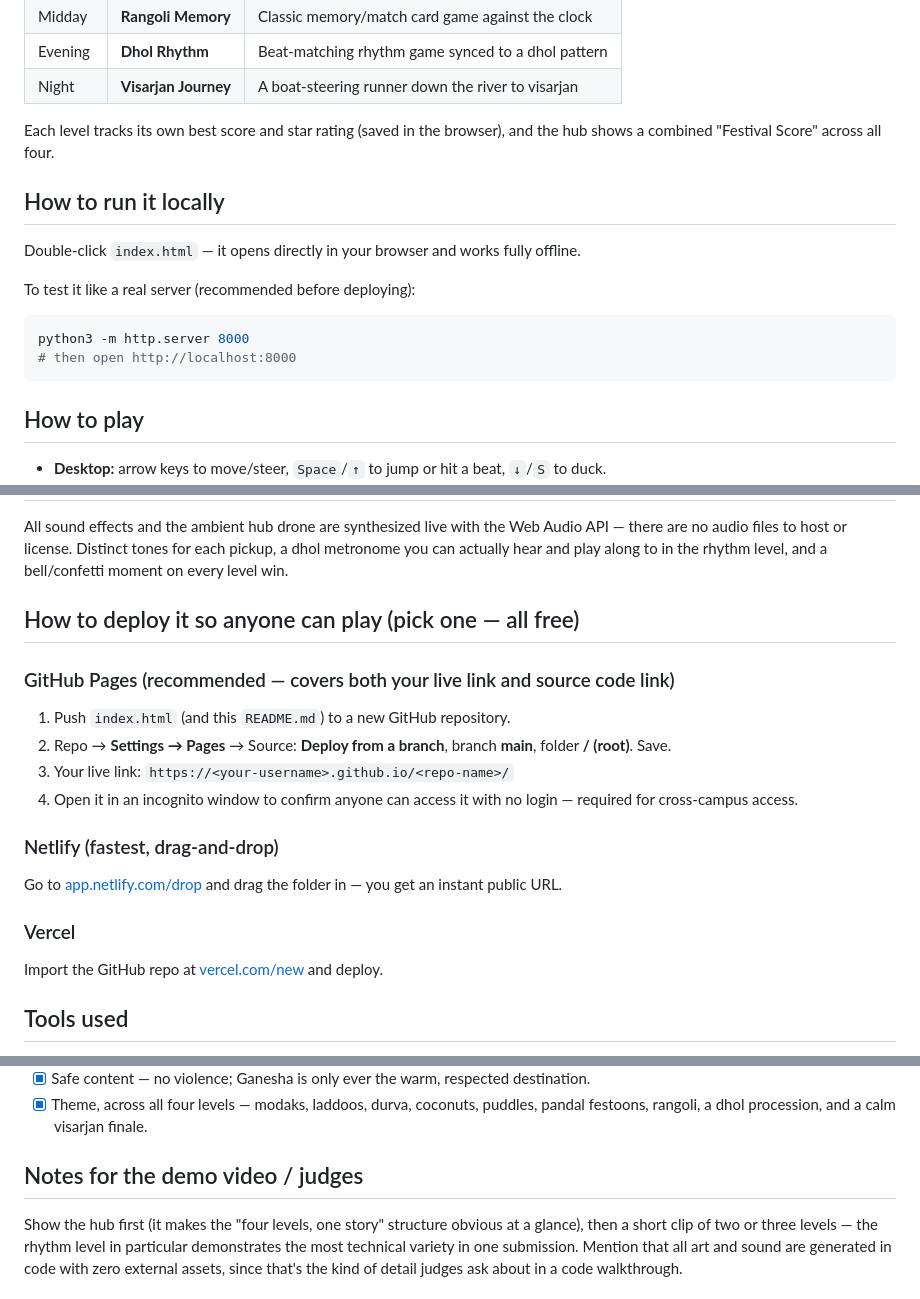
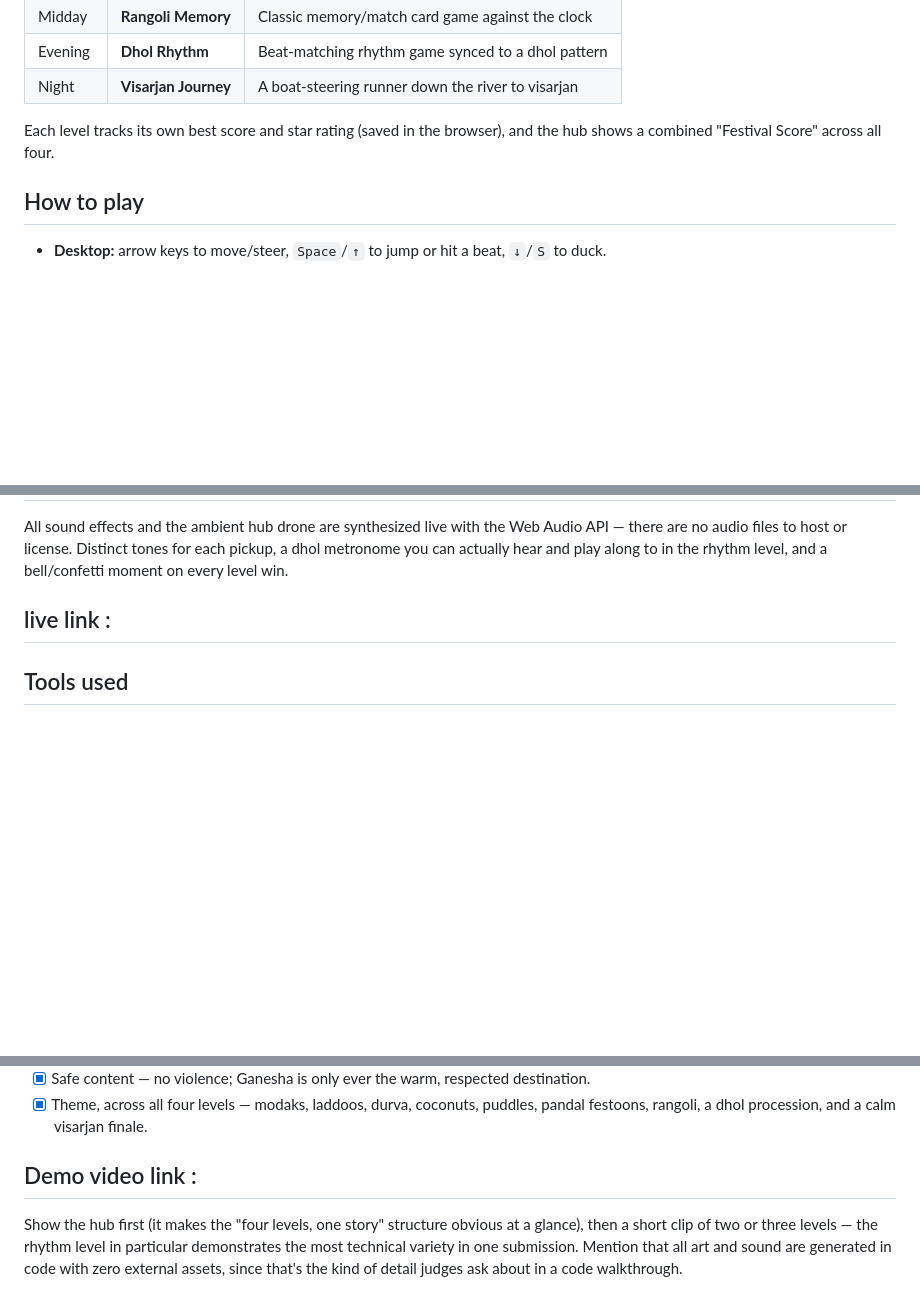
Before and after one commit to mohduvais591-cloud/Mushak-ka-Safar, a Markdown page: README.md, 3 parts joined by grey strips. Rendered like a GitHub page; blank space fills up the shorter version.

````diff
--- a/README.md
+++ b/README.md
@@ -21,16 +21,6 @@ anywhere a browser runs.
 Each level tracks its own best score and star rating (saved in the browser), and the
 hub shows a combined "Festival Score" across all four.
 
-## How to run it locally
-
-Double-click `index.html` — it opens directly in your browser and works fully offline.
-
-To test it like a real server (recommended before deploying):
-```bash
-python3 -m http.server 8000
-# then open http://localhost:8000
-```
-
 ## How to play
 
 - **Desktop:** arrow keys to move/steer, `Space`/`↑` to jump or hit a beat, `↓`/`S` to duck.
@@ -52,21 +42,7 @@ API — there are no audio files to host or license. Distinct tones for each pic
 a dhol metronome you can actually hear and play along to in the rhythm level, and a
 bell/confetti moment on every level win.
 
-## How to deploy it so anyone can play (pick one — all free)
-
-### GitHub Pages (recommended — covers both your live link and source code link)
-1. Push `index.html` (and this `README.md`) to a new GitHub repository.
-2. Repo → **Settings → Pages** → Source: **Deploy from a branch**, branch **main**, folder **/ (root)**. Save.
-3. Your live link: `https://<your-username>.github.io/<repo-name>/`
-4. Open it in an incognito window to confirm anyone can access it with no login —
-   required for cross-campus access.
-
-### Netlify (fastest, drag-and-drop)
-Go to [app.netlify.com/drop](https://app.netlify.com/drop) and drag the folder in —
-you get an instant public URL.
-
-### Vercel
-Import the GitHub repo at [vercel.com/new](https://vercel.com/new) and deploy.
+## live link :
 
 ## Tools used
 
@@ -86,7 +62,7 @@ for saving progress. No build tools, no third-party libraries, no external asset
 - [x] Theme, across all four levels — modaks, laddoos, durva, coconuts, puddles,
       pandal festoons, rangoli, a dhol procession, and a calm visarjan finale.
 
-## Notes for the demo video / judges
+## Demo video link :
 
 Show the hub first (it makes the "four levels, one story" structure obvious at a
 glance), then a short clip of two or three levels — the rhythm level in particular
````
